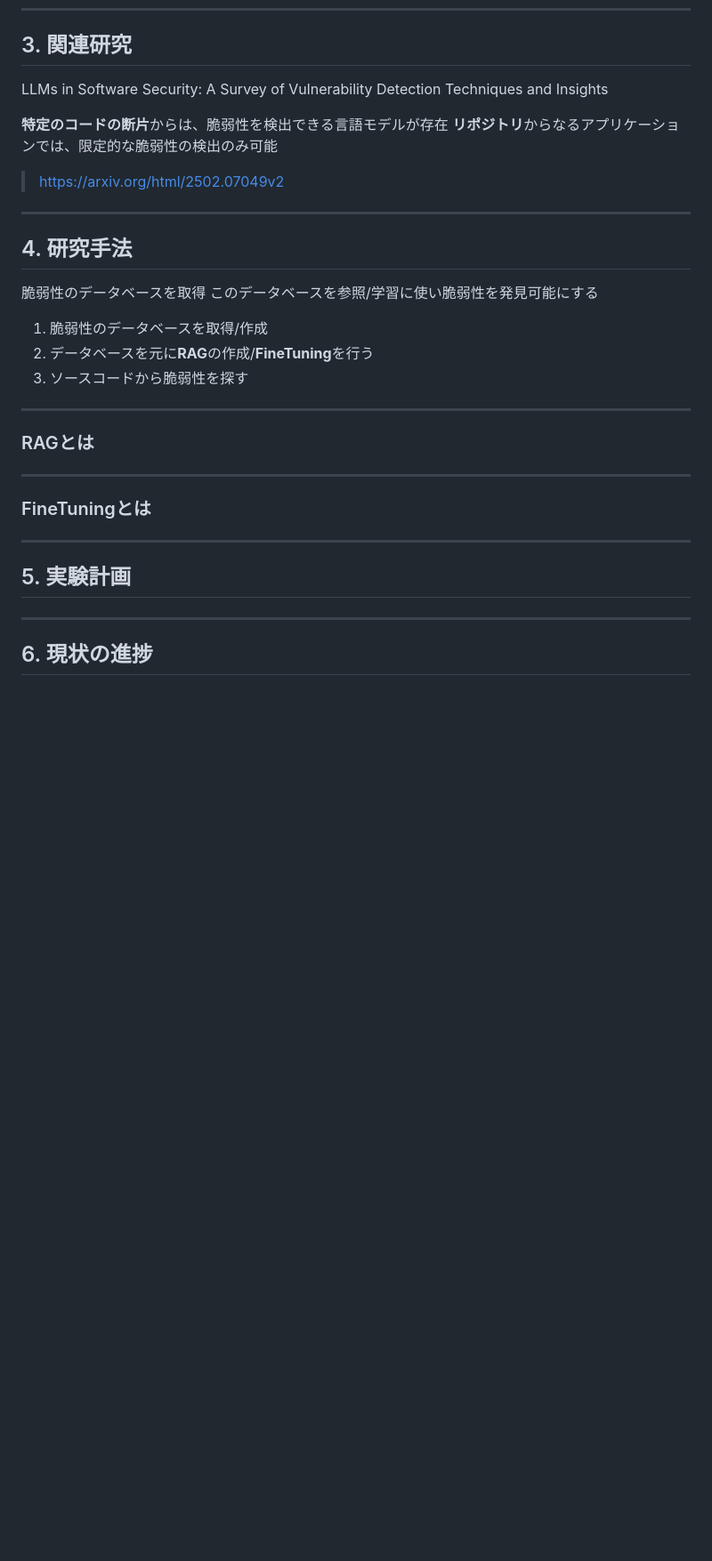
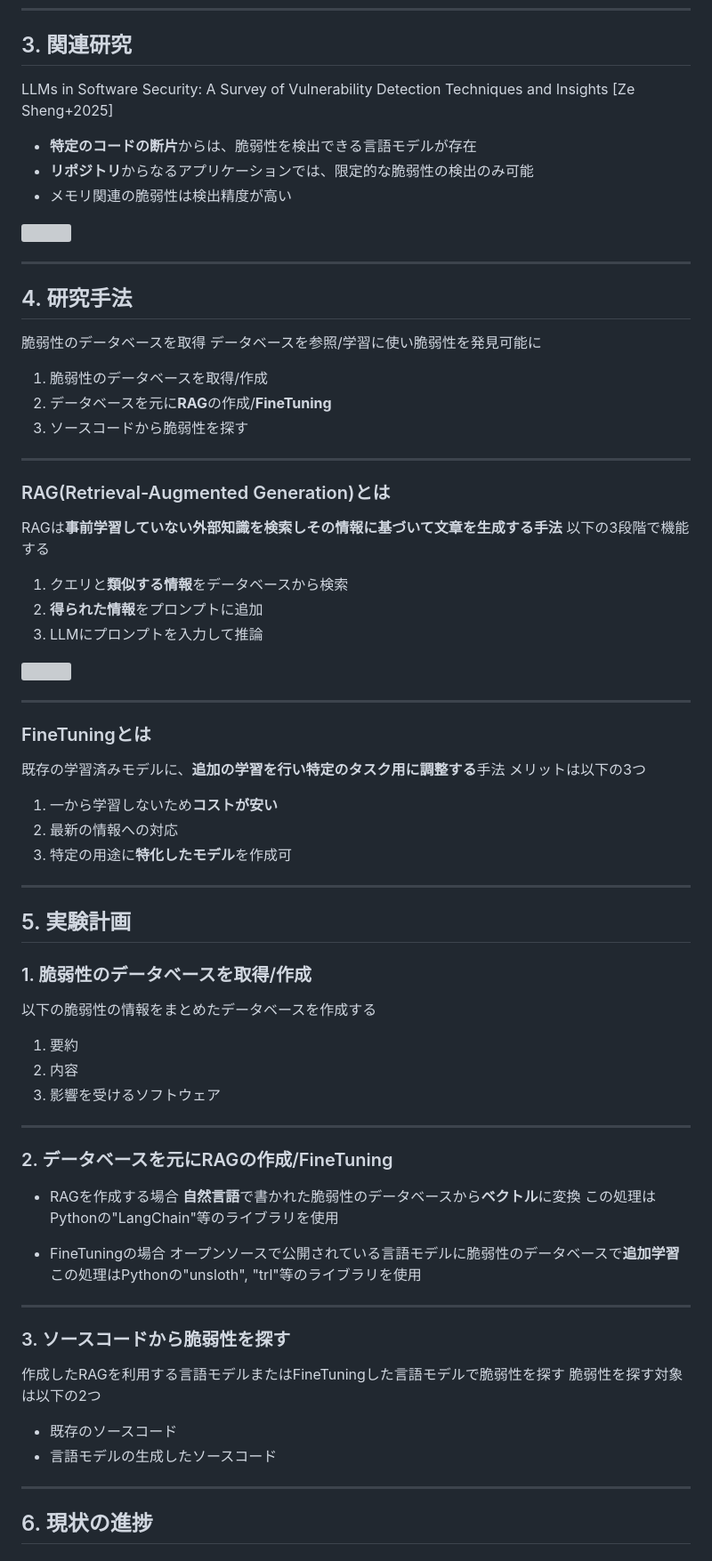
Before and after one commit to camellian0120/MySeniorThesis, a Markdown page: 中間/中間発表資料下書きv0.0.1.md, the part around the change printed below. Shown: that part at 89% size. Rendered like a GitHub page; blank space fills up the shorter version; grey boxes are pictures that could not be loaded.

```diff
--- a/中間/中間発表資料下書きv0.0.1.md
+++ b/中間/中間発表資料下書きv0.0.1.md
@@ -179,34 +186,54 @@ $\rightarrow$ 手間の削減が可能
 <!-- LLMを使ったソフトウェアの脆弱性検出手法の調査 -->
 <!-- https://arxiv.org/html/2502.07049v2 -->
+
 ## 3. 関連研究
-LLMs in Software Security: A Survey of Vulnerability Detection Techniques and Insights
+LLMs in Software Security: A Survey of Vulnerability Detection Techniques and Insights [Ze Sheng+2025]
 
-**特定のコードの断片**からは、脆弱性を検出できる言語モデルが存在
-**リポジトリ**からなるアプリケーションでは、限定的な脆弱性の検出のみ可能
-> https://arxiv.org/html/2502.07049v2
+- **特定のコードの断片**からは、脆弱性を検出できる言語モデルが存在
+- **リポジトリ**からなるアプリケーションでは、限定的な脆弱性の検出のみ可能
+- メモリ関連の脆弱性は検出精度が高い
+
+<!-- 図を追加 -->
+![]()
 
 ---
 
 <!-- 脆弱性をjsonで取得しRAGを作成したり、FTしたりして脆弱な部分を探せないか試していく -->
+
 ## 4. 研究手法
 脆弱性のデータベースを取得
-このデータベースを参照/学習に使い脆弱性を発見可能にする
+データベースを参照/学習に使い脆弱性を発見可能に
+
 1. 脆弱性のデータベースを取得/作成
-2. データベースを元に**RAG**の作成/**FineTuning**を行う
+2. データベースを元に**RAG**の作成/**FineTuning**
 3. ソースコードから脆弱性を探す
 
 ---
 
 <!-- RAGの概念的な説明 -->
 <!-- https://aws.amazon.com/jp/what-is/retrieval-augmented-generation/ -->
-### RAGとは
 
+### RAG(Retrieval-Augmented Generation)とは
+RAGは**事前学習していない外部知識を検索しその情報に基づいて文章を生成する手法**
+以下の3段階で機能する
+1. クエリと**類似する情報**をデータベースから検索
+2. **得られた情報**をプロンプトに追加
+3. LLMにプロンプトを入力して推論
+
+<!-- 図を追加 -->
+![]()
 
 ---
 
 <!-- FTの概念的な説明 -->
 <!-- https://www.ibm.com/jp-ja/think/topics/fine-tuning -->
+
 ### FineTuningとは
+既存の学習済みモデルに、**追加の学習を行い特定のタスク用に調整する**手法
+メリットは以下の3つ
+1. 一から学習しないため**コストが安い**
+2. 最新の情報への対応
+3. 特定の用途に**特化したモデル**を作成可
 
 
 ---
@@ -215,4 +245,37 @@ LLMs in Software Security: A Survey of Vulnerability Detection Techniques and In
 ## 5. 実験計画
+### 1. 脆弱性のデータベースを取得/作成
+以下の脆弱性の情報をまとめたデータベースを作成する
+
+1. 要約
+2. 内容
+3. 影響を受けるソフトウェア
+
+---
+
+<!-- RAG -->
+<!-- https://qiita.com/yagiyanagi/items/bfff61dbd077eb391812 -->
+
+<!-- FineTuning -->
+<!-- https://www.codemajin.net/fine-tuning-llm-with-unsloth/ -->
+
+### 2. データベースを元にRAGの作成/FineTuning
+- RAGを作成する場合
+**自然言語**で書かれた脆弱性のデータベースから**ベクトル**に変換
+この処理はPythonの"LangChain"等のライブラリを使用
+
+- FineTuningの場合
+オープンソースで公開されている言語モデルに脆弱性のデータベースで**追加学習**
+この処理はPythonの"unsloth", "trl"等のライブラリを使用
+
+---
+
+<!-- 計算資源の観点から見て特定の言語に絞ってしまって問題ない -->
+
+### 3. ソースコードから脆弱性を探す
+作成したRAGを利用する言語モデルまたはFineTuningした言語モデルで脆弱性を探す
+脆弱性を探す対象は以下の2つ
+- 既存のソースコード
+- 言語モデルの生成したソースコード
 
 
 ---
```
Also changed, not shown: other parts of 中間/中間発表資料下書きv0.0.1.md (+45 -18 lines).
